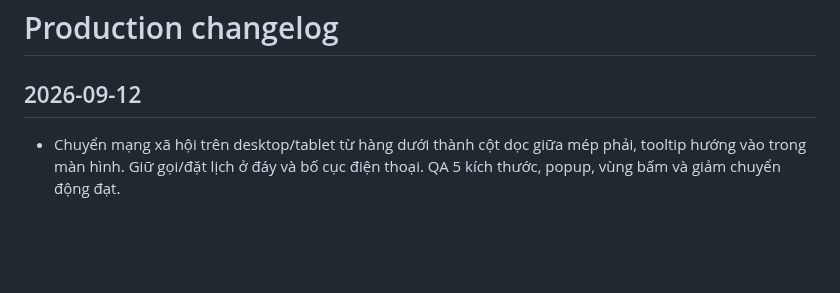
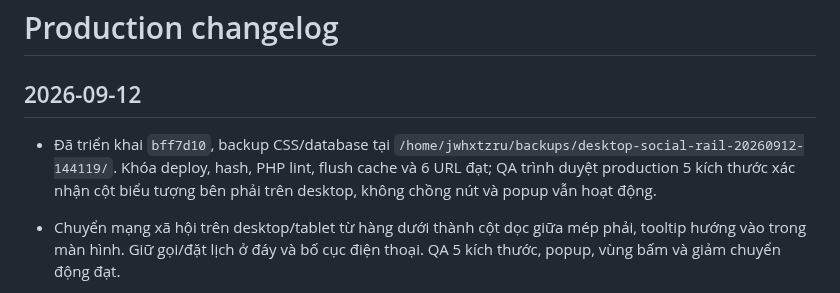
Before and after one commit to minhtienlove-tech/mathanoibacninh-ops, a Markdown page: docs/CHANGELOG.md, the part around the change. Rendered like a GitHub page; blank space fills up the shorter version.

Commit message:
docs: verify desktop social rail deployment

```diff
--- a/docs/CHANGELOG.md
+++ b/docs/CHANGELOG.md
@@ -1,6 +1,8 @@
 # Production changelog
 
 ## 2026-09-12
+
+- Đã triển khai `bff7d10`, backup CSS/database tại `/home/jwhxtzru/backups/desktop-social-rail-20260912-144119/`. Khóa deploy, hash, PHP lint, flush cache và 6 URL đạt; QA trình duyệt production 5 kích thước xác nhận cột biểu tượng bên phải trên desktop, không chồng nút và popup vẫn hoạt động.
 
 - Chuyển mạng xã hội trên desktop/tablet từ hàng dưới thành cột dọc giữa mép phải, tooltip hướng vào trong màn hình. Giữ gọi/đặt lịch ở đáy và bố cục điện thoại. QA 5 kích thước, popup, vùng bấm và giảm chuyển động đạt.
 
```
